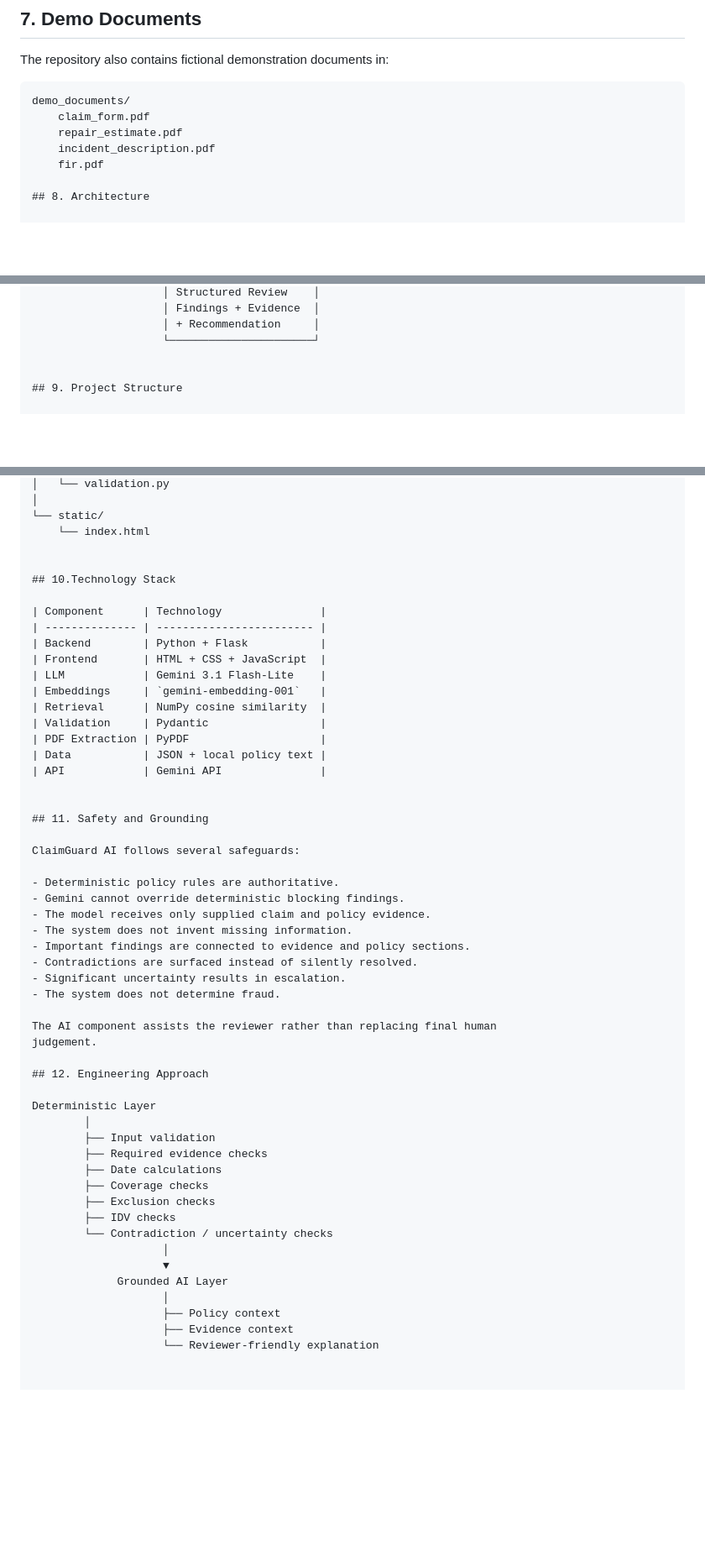
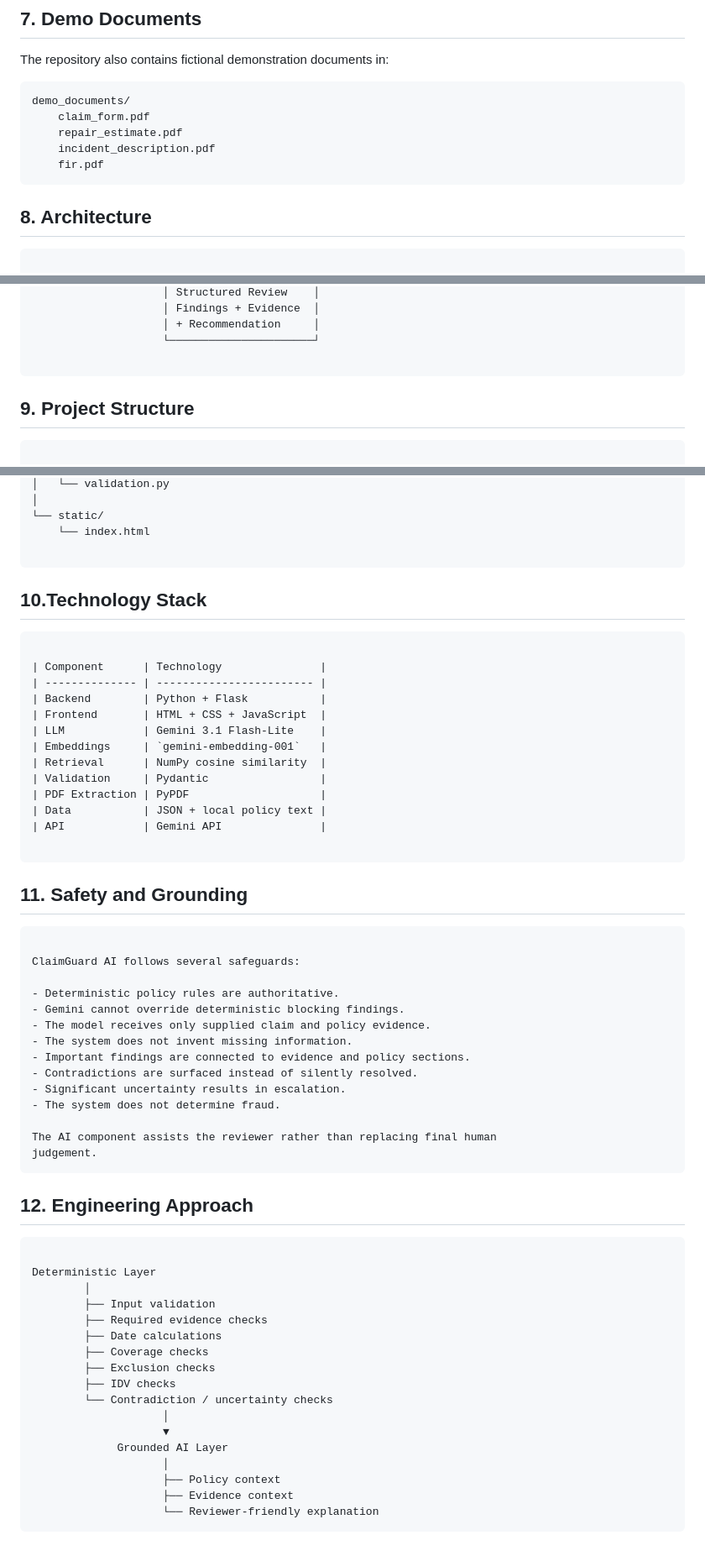
Before and after one commit to Chaitanya-2408/-Insurance---Claims-Evidence-Review-Assistant, a Markdown page: README.md, 3 parts joined by grey strips. Shown at 84% size. Drawn GitHub-style; blank space fills up the shorter version.

Commit message:
Enhance README with architecture and project details
Added sections on architecture, project structure, technology stack, safety measures, and engineering approach to the README.

````diff
--- a/README.md
+++ b/README.md
@@ -190,8 +190,9 @@ demo_documents/
     repair_estimate.pdf
     incident_description.pdf
     fir.pdf
-
+```
 ## 8. Architecture
+```text
 
                     ┌──────────────────────┐
                     │     Web Interface    │
@@ -232,8 +233,9 @@ demo_documents/
                     │ + Recommendation     │
                     └──────────────────────┘
 
-
+```
 ## 9. Project Structure
+```text
 
 ClaimGuard-AI/
 │
@@ -273,8 +275,12 @@ ClaimGuard-AI/
 └── static/
     └── index.html
 
+```
+
 
 ## 10.Technology Stack
+
+```text
 
 | Component      | Technology               |
 | -------------- | ------------------------ |
@@ -288,8 +294,9 @@ ClaimGuard-AI/
 | Data           | JSON + local policy text |
 | API            | Gemini API               |
 
-
+```
 ## 11. Safety and Grounding
+```text
 
 ClaimGuard AI follows several safeguards:
 
@@ -304,8 +311,11 @@ ClaimGuard AI follows several safeguards:
 
 The AI component assists the reviewer rather than replacing final human
 judgement.
+```
 
 ## 12. Engineering Approach
+
+```text
 
 Deterministic Layer
         │
@@ -323,3 +333,4 @@ Deterministic Layer
                     ├── Policy context
                     ├── Evidence context
                     └── Reviewer-friendly explanation
+```
````
